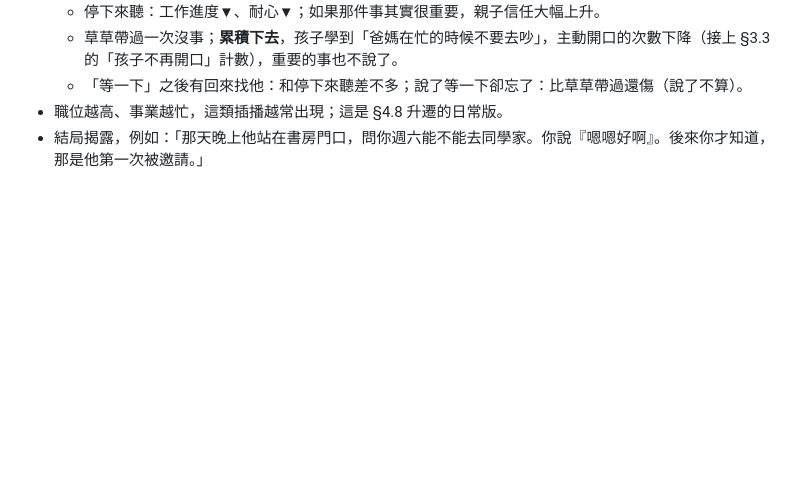
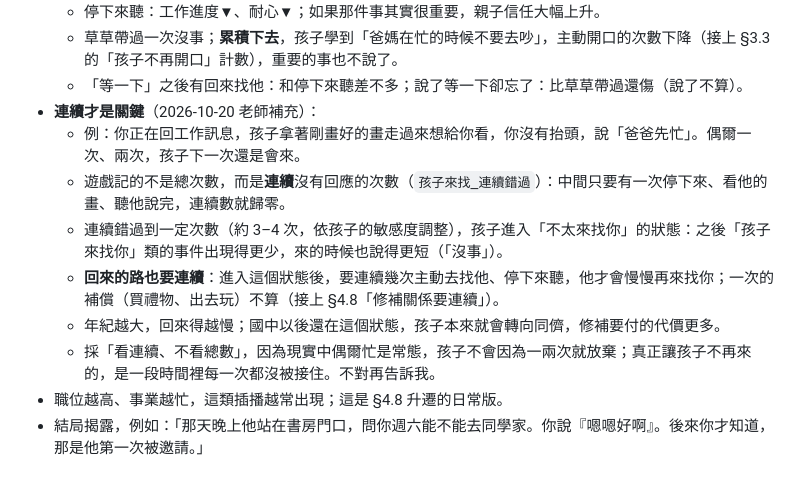
Before and after one commit to leway1980/grow-with-you, a Markdown page: docs/DESIGN.md, the part around the change. Drawn GitHub-style; blank space fills up the shorter version.

Commit message:
ParentSim design §4.28: consecutive brush-offs, not total count, make the child stop coming
Co-Authored-By: Claude Opus 5.5 <noreply@anthropic.com>
Claude-Session: https://claude.ai/code/session_01MK6gryKusrLjKMEvE349SU

```diff
--- a/docs/DESIGN.md
+++ b/docs/DESIGN.md
@@ -1005,6 +1005,13 @@
   - 停下來聽：工作進度▼、耐心▼；如果那件事其實很重要，親子信任大幅上升。
   - 草草帶過一次沒事；**累積下去**，孩子學到「爸媽在忙的時候不要去吵」，主動開口的次數下降（接上 §3.3 的「孩子不再開口」計數），重要的事也不說了。
   - 「等一下」之後有回來找他：和停下來聽差不多；說了等一下卻忘了：比草草帶過還傷（說了不算）。
+- **連續才是關鍵**（2026-10-20 老師補充）：
+  - 例：你正在回工作訊息，孩子拿著剛畫好的畫走過來想給你看，你沒有抬頭，說「爸爸先忙」。偶爾一次、兩次，孩子下一次還是會來。
+  - 遊戲記的不是總次數，而是**連續**沒有回應的次數（`孩子來找_連續錯過`）：中間只要有一次停下來、看他的畫、聽他說完，連續數就歸零。
+  - 連續錯過到一定次數（約 3–4 次，依孩子的敏感度調整），孩子進入「不太來找你」的狀態：之後「孩子來找你」類的事件出現得更少，來的時候也說得更短（「沒事」）。
+  - **回來的路也要連續**：進入這個狀態後，要連續幾次主動去找他、停下來聽，他才會慢慢再來找你；一次的補償（買禮物、出去玩）不算（接上 §4.8「修補關係要連續」）。
+  - 年紀越大，回來得越慢；國中以後還在這個狀態，孩子本來就會轉向同儕，修補要付的代價更多。
+  - 採「看連續、不看總數」，因為現實中偶爾忙是常態，孩子不會因為一兩次就放棄；真正讓孩子不再來的，是一段時間裡每一次都沒被接住。不對再告訴我。
 - 職位越高、事業越忙，這類插播越常出現；這是 §4.8 升遷的日常版。
 - 結局揭露，例如：「那天晚上他站在書房門口，問你週六能不能去同學家。你說『嗯嗯好啊』。後來你才知道，那是他第一次被邀請。」
 
```
